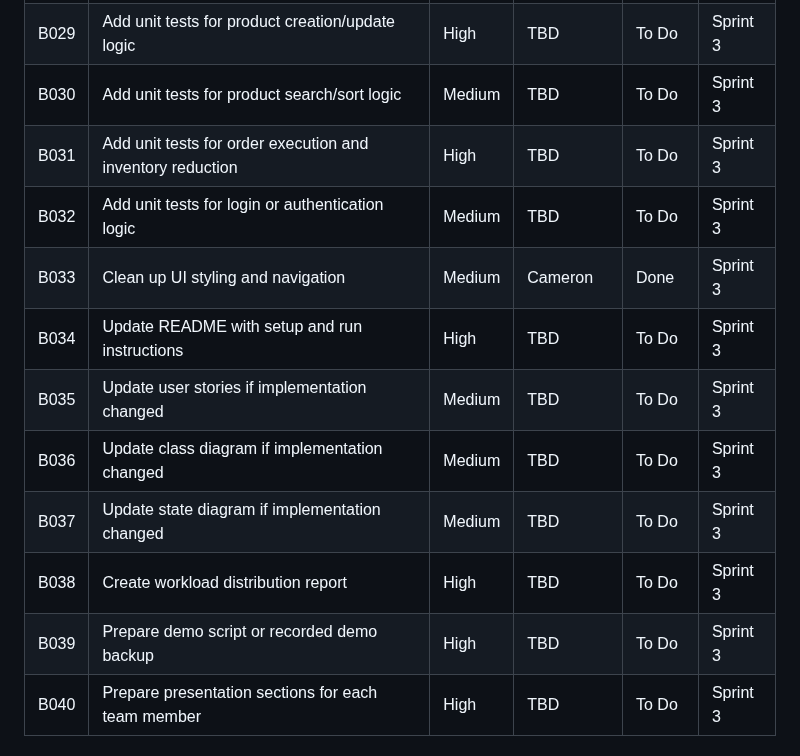
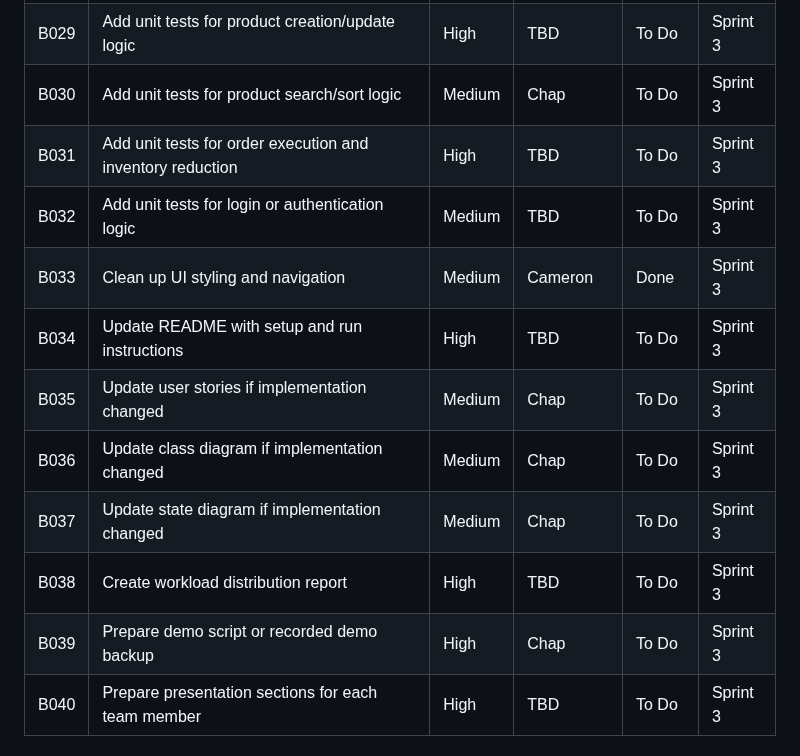
Before and after one commit to nhtduyen164/cs3773-online-grocery-internal-portal, a Markdown page: product-backlog.md, the part around the change. GitHub-like rendering.

Commit message:
product backlog

```diff
--- a/product-backlog.md
+++ b/product-backlog.md
@@ -44,16 +44,16 @@ Since the final project deadline is July 30, the team will use a compressed thre
 | B027 | Change order status when an order is executed                                   | High     | Esteban         | Done  | Sprint 2 |
 | B028 | Prevent order execution when inventory is insufficient                          | Medium   | Esteban         | Done  | Sprint 2 |
 | B029 | Add unit tests for product creation/update logic                                | High     | TBD         | To Do  | Sprint 3 |
-| B030 | Add unit tests for product search/sort logic                                    | Medium   | TBD         | To Do  | Sprint 3 |
+| B030 | Add unit tests for product search/sort logic                                    | Medium   | Chap         | To Do  | Sprint 3 |
 | B031 | Add unit tests for order execution and inventory reduction                      | High     | TBD         | To Do  | Sprint 3 |
 | B032 | Add unit tests for login or authentication logic                                | Medium   | TBD         | To Do  | Sprint 3 |
 | B033 | Clean up UI styling and navigation                                              | Medium   | Cameron         | Done  | Sprint 3 |
 | B034 | Update README with setup and run instructions                                   | High     | TBD         | To Do  | Sprint 3 |
-| B035 | Update user stories if implementation changed                                   | Medium   | TBD         | To Do  | Sprint 3 |
-| B036 | Update class diagram if implementation changed                                  | Medium   | TBD         | To Do  | Sprint 3 |
-| B037 | Update state diagram if implementation changed                                  | Medium   | TBD         | To Do  | Sprint 3 |
+| B035 | Update user stories if implementation changed                                   | Medium   | Chap         | To Do  | Sprint 3 |
+| B036 | Update class diagram if implementation changed                                  | Medium   | Chap         | To Do  | Sprint 3 |
+| B037 | Update state diagram if implementation changed                                  | Medium   | Chap         | To Do  | Sprint 3 |
 | B038 | Create workload distribution report                                             | High     | TBD         | To Do  | Sprint 3 |
-| B039 | Prepare demo script or recorded demo backup                                     | High     | TBD         | To Do  | Sprint 3 |
+| B039 | Prepare demo script or recorded demo backup                                     | High     | Chap         | To Do  | Sprint 3 |
 | B040 | Prepare presentation sections for each team member                              | High     | TBD         | To Do  | Sprint 3 |
 
 ## Status Definitions
```
